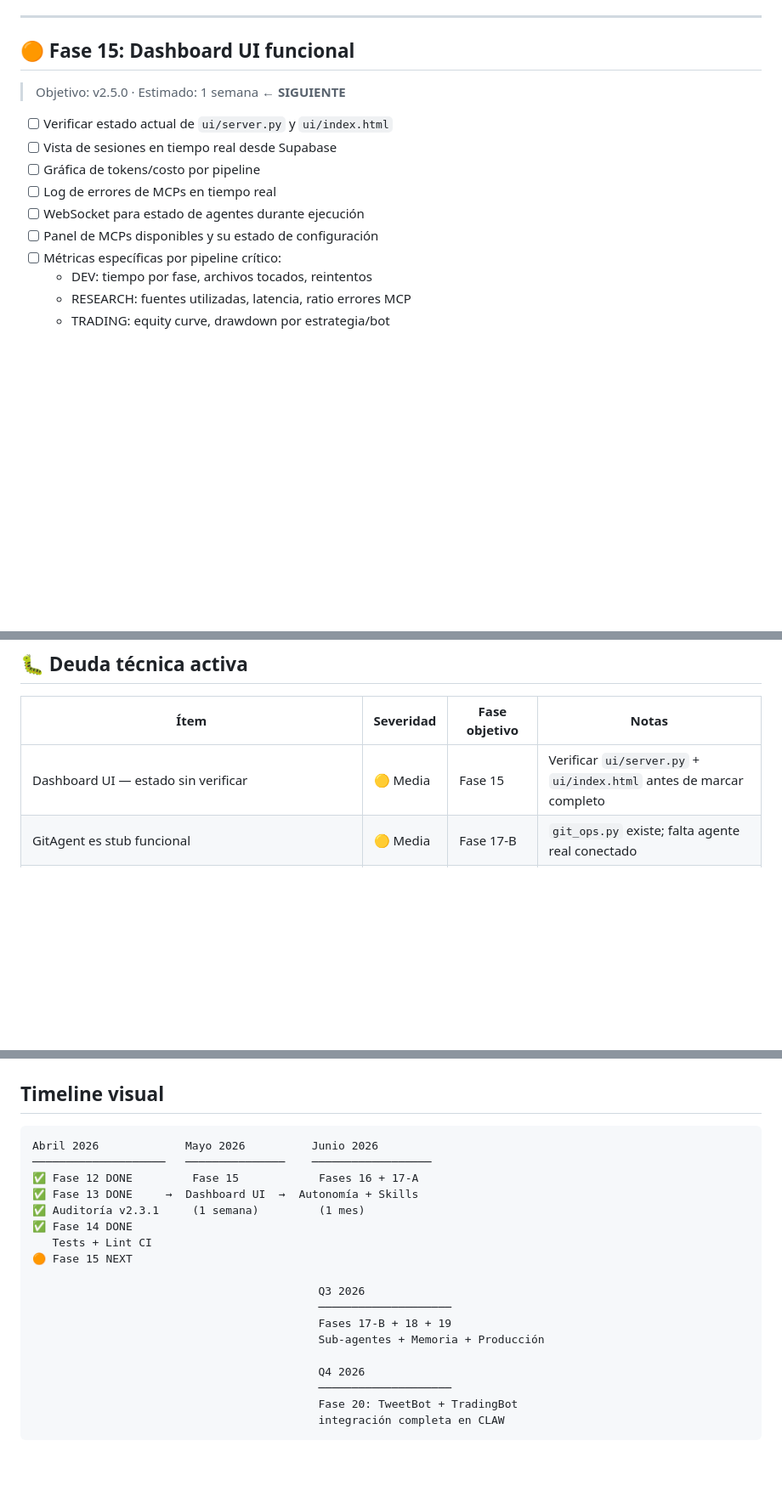
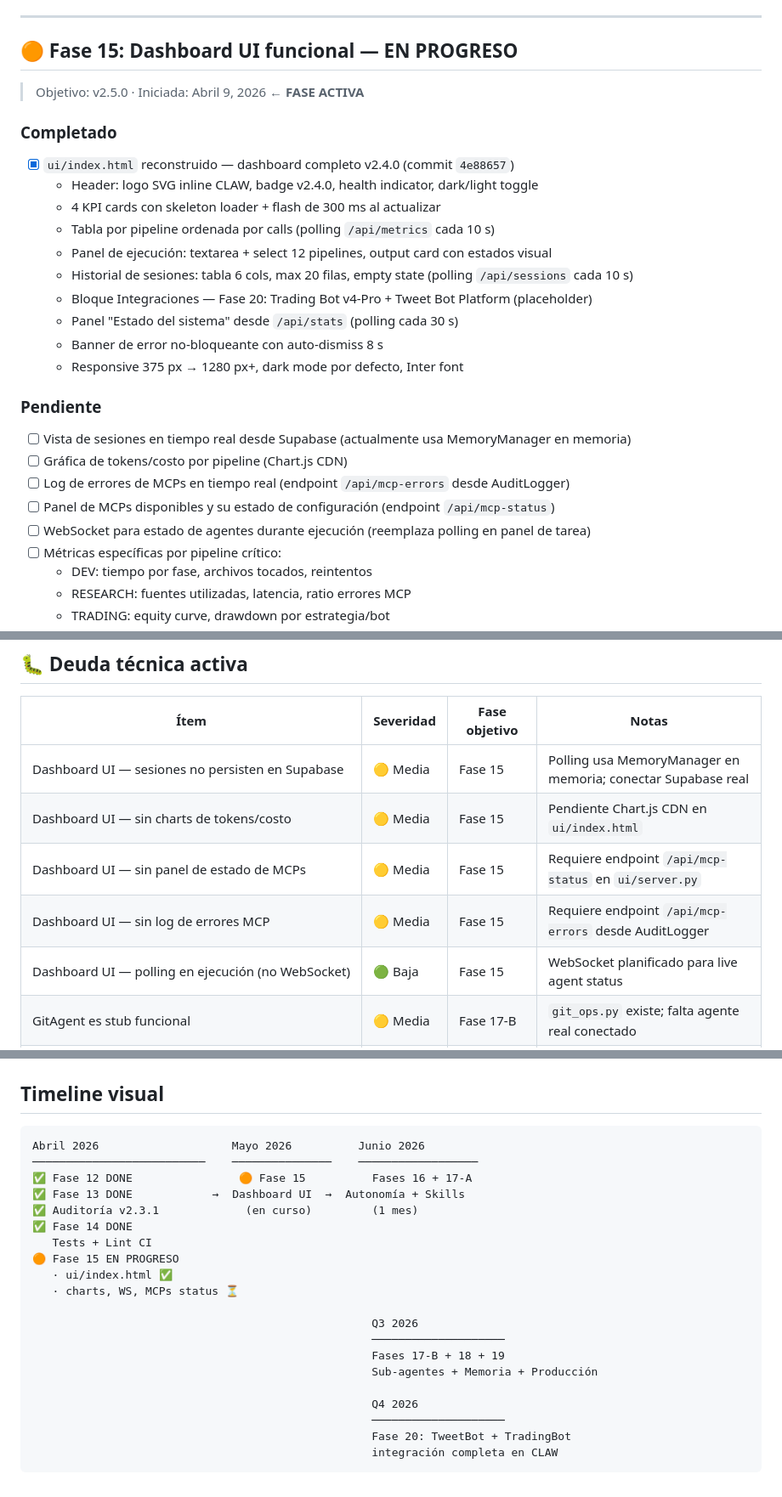
Before and after one commit to ariaslopez/orquestador-multiagente, a Markdown page: ROADMAP.md, 3 parts joined by grey strips. Shown at 85% size. Rendered like a GitHub page; blank space fills up the shorter version.

Commit message:
docs(roadmap): marcar Fase 15 en progreso — ui/index.html reconstruido v2.4.0

````diff
--- a/ROADMAP.md
+++ b/ROADMAP.md
@@ -163,16 +163,28 @@
 
 ---
 
-## 🟠 Fase 15: Dashboard UI funcional
+## 🟠 Fase 15: Dashboard UI funcional — EN PROGRESO
 
-> Objetivo: v2.5.0 · Estimado: 1 semana ← **SIGUIENTE**
+> Objetivo: v2.5.0 · Iniciada: Abril 9, 2026 ← **FASE ACTIVA**
 
-- [ ] Verificar estado actual de `ui/server.py` y `ui/index.html`
-- [ ] Vista de sesiones en tiempo real desde Supabase
-- [ ] Gráfica de tokens/costo por pipeline
-- [ ] Log de errores de MCPs en tiempo real
-- [ ] WebSocket para estado de agentes durante ejecución
-- [ ] Panel de MCPs disponibles y su estado de configuración
+### Completado
+- [x] `ui/index.html` reconstruido — dashboard completo v2.4.0 (commit `4e88657`)
+  - Header: logo SVG inline CLAW, badge v2.4.0, health indicator, dark/light toggle
+  - 4 KPI cards con skeleton loader + flash de 300 ms al actualizar
+  - Tabla por pipeline ordenada por calls (polling `/api/metrics` cada 10 s)
+  - Panel de ejecución: textarea + select 12 pipelines, output card con estados visual
+  - Historial de sesiones: tabla 6 cols, max 20 filas, empty state (polling `/api/sessions` cada 10 s)
+  - Bloque Integraciones — Fase 20: Trading Bot v4-Pro + Tweet Bot Platform (placeholder)
+  - Panel "Estado del sistema" desde `/api/stats` (polling cada 30 s)
+  - Banner de error no-bloqueante con auto-dismiss 8 s
+  - Responsive 375 px → 1280 px+, dark mode por defecto, Inter font
+
+### Pendiente
+- [ ] Vista de sesiones en tiempo real desde Supabase (actualmente usa MemoryManager en memoria)
+- [ ] Gráfica de tokens/costo por pipeline (Chart.js CDN)
+- [ ] Log de errores de MCPs en tiempo real (endpoint `/api/mcp-errors` desde AuditLogger)
+- [ ] Panel de MCPs disponibles y su estado de configuración (endpoint `/api/mcp-status`)
+- [ ] WebSocket para estado de agentes durante ejecución (reemplaza polling en panel de tarea)
 - [ ] Métricas específicas por pipeline crítico:
   - DEV: tiempo por fase, archivos tocados, reintentos
   - RESEARCH: fuentes utilizadas, latencia, ratio errores MCP
@@ -332,7 +344,11 @@ cada pipeline debe usar sus agentes para resolver tipos de tareas recurrentes.
 
 | Ítem | Severidad | Fase objetivo | Notas |
 |---|---|---|---|
-| Dashboard UI — estado sin verificar | 🟡 Media | Fase 15 | Verificar `ui/server.py` + `ui/index.html` antes de marcar completo |
+| Dashboard UI — sesiones no persisten en Supabase | 🟡 Media | Fase 15 | Polling usa MemoryManager en memoria; conectar Supabase real |
+| Dashboard UI — sin charts de tokens/costo | 🟡 Media | Fase 15 | Pendiente Chart.js CDN en `ui/index.html` |
+| Dashboard UI — sin panel de estado de MCPs | 🟡 Media | Fase 15 | Requiere endpoint `/api/mcp-status` en `ui/server.py` |
+| Dashboard UI — sin log de errores MCP | 🟡 Media | Fase 15 | Requiere endpoint `/api/mcp-errors` desde AuditLogger |
+| Dashboard UI — polling en ejecución (no WebSocket) | 🟢 Baja | Fase 15 | WebSocket planificado para live agent status |
 | GitAgent es stub funcional | 🟡 Media | Fase 17-B | `git_ops.py` existe; falta agente real conectado |
 | Skills system no implementado | 🟡 Media | Fase 17-A | Diseño completo en ROADMAP; pendiente crear archivos `skills/` |
 | MemoryManager usa keywords SQL | 🟢 Baja | Fase 18 | Upgrade a pgvector pendiente |
@@ -372,22 +388,24 @@ LOCAL_CONTEXT_SIZE=128000
 ## Timeline visual
 
 ```
-Abril 2026             Mayo 2026          Junio 2026
-────────────────────   ───────────────    ──────────────────
-✅ Fase 12 DONE         Fase 15            Fases 16 + 17-A
-✅ Fase 13 DONE     →  Dashboard UI  →  Autonomía + Skills
-✅ Auditoría v2.3.1     (1 semana)         (1 mes)
+Abril 2026                    Mayo 2026          Junio 2026
+──────────────────────────    ───────────────    ──────────────────
+✅ Fase 12 DONE                🟠 Fase 15          Fases 16 + 17-A
+✅ Fase 13 DONE            →  Dashboard UI  →  Autonomía + Skills
+✅ Auditoría v2.3.1             (en curso)         (1 mes)
 ✅ Fase 14 DONE
    Tests + Lint CI
-🟠 Fase 15 NEXT
+🟠 Fase 15 EN PROGRESO
+   · ui/index.html ✅
+   · charts, WS, MCPs status ⏳
 
-                                           Q3 2026
-                                           ────────────────────
-                                           Fases 17-B + 18 + 19
-                                           Sub-agentes + Memoria + Producción
+                                                   Q3 2026
+                                                   ────────────────────
+                                                   Fases 17-B + 18 + 19
+                                                   Sub-agentes + Memoria + Producción
 
-                                           Q4 2026
-                                           ────────────────────
-                                           Fase 20: TweetBot + TradingBot
-                                           integración completa en CLAW
+                                                   Q4 2026
+                                                   ────────────────────
+                                                   Fase 20: TweetBot + TradingBot
+                                                   integración completa en CLAW
 ```
````
Also changed, not shown: other parts of ROADMAP.md (+3 -3 lines).
